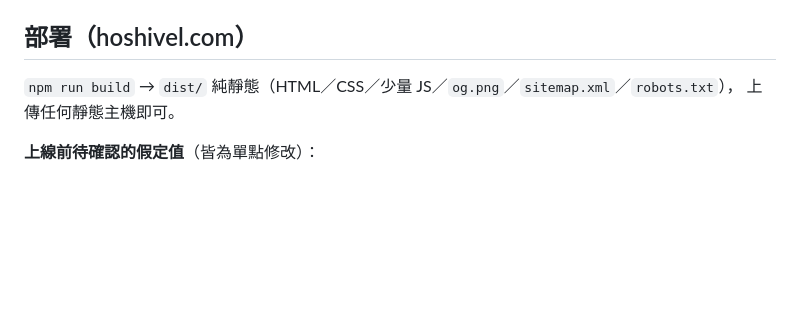
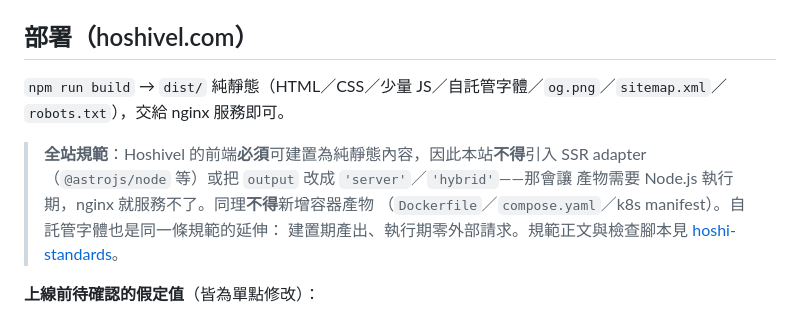
Before and after one commit to Hoshivel/hoshivel-web, a Markdown page: README.md, the part around the change. Drawn GitHub-style; blank space fills up the shorter version.

Commit message:
README 加上全倉庫共通的前端靜態部署規範
前端必須可建置為純靜態內容交給 nginx：不得引入 SSR adapter（@astrojs/node 等）
或把 output 改成 server／hybrid，那會讓產物需要 Node.js 執行期。同理不得新增
容器產物。自託管字體是同一條規範的延伸——建置期產出、執行期零外部請求。
規範正文與檢查腳本見 hoshi-standards。

Co-Authored-By: Claude Opus 5 <noreply@anthropic.com>

```diff
--- a/README.md
+++ b/README.md
@@ -82,8 +82,15 @@ npm run fonts    # 重出自訂字體子集（需 pip install fonttools brotli
 
 ## 部署（hoshivel.com）
 
-`npm run build` → `dist/` 純靜態（HTML／CSS／少量 JS／`og.png`／`sitemap.xml`／`robots.txt`），
-上傳任何靜態主機即可。
+`npm run build` → `dist/` 純靜態（HTML／CSS／少量 JS／自託管字體／`og.png`／`sitemap.xml`／
+`robots.txt`），交給 nginx 服務即可。
+
+> **全站規範**：Hoshivel 的前端**必須**可建置為純靜態內容，因此本站**不得**引入
+> SSR adapter（`@astrojs/node` 等）或把 `output` 改成 `'server'`／`'hybrid'`——那會讓
+> 產物需要 Node.js 執行期，nginx 就服務不了。同理**不得**新增容器產物
+> （`Dockerfile`／`compose.yaml`／k8s manifest）。自託管字體也是同一條規範的延伸：
+> 建置期產出、執行期零外部請求。規範正文與檢查腳本見
+> [hoshi-standards](https://github.com/Hoshivel/hoshi-standards)。
 
 **上線前待確認的假定值**（皆為單點修改）：
 
```
